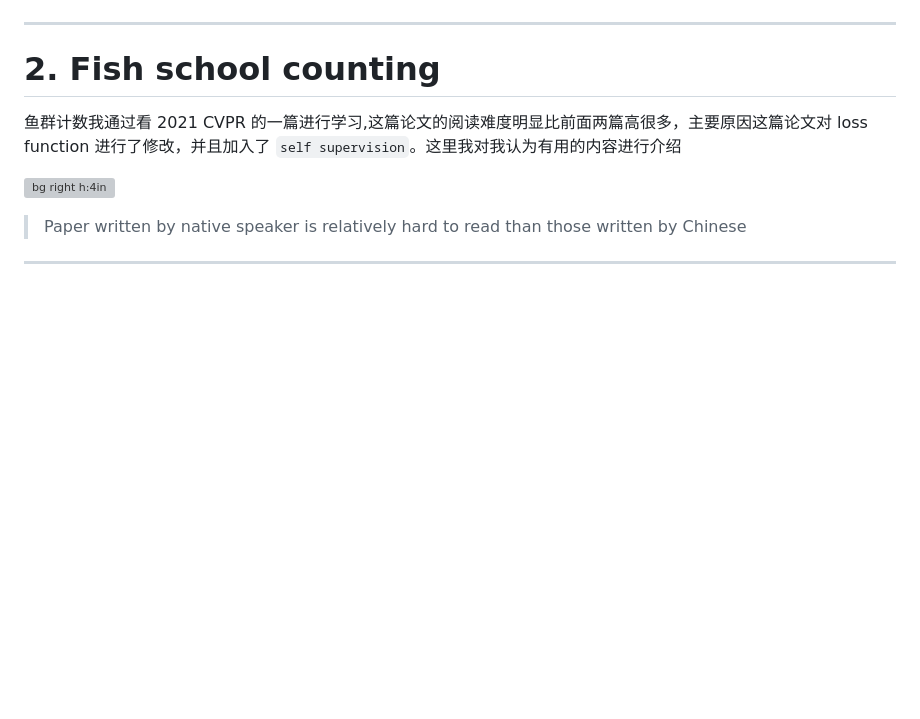
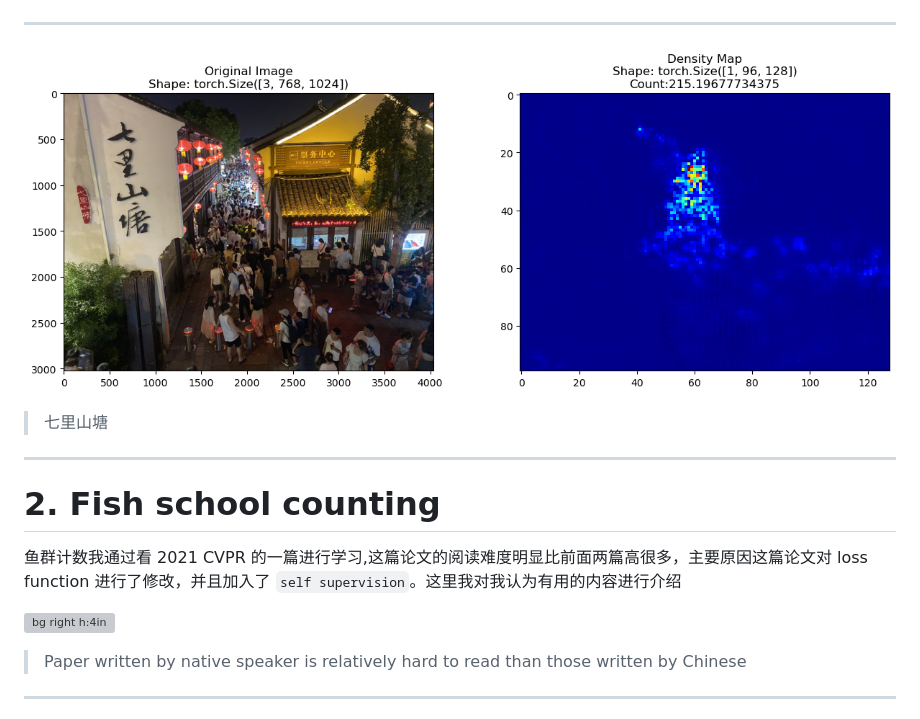
Before and after one commit to camerayuhang/Group-Meeting, a Markdown page: Group Meeting2.md, the part around the change. Drawn GitHub-style; pictures changed too: image/output.png (added); blank space fills up the shorter version; grey boxes are pictures that could not be loaded.

```diff
--- a/Group Meeting2.md
+++ b/Group Meeting2.md
@@ -325,6 +325,12 @@ def complie(self):
 
 ---
 
+![](./image/output.png)
+
+> 七里山塘
+
+---
+
 # 2. Fish school counting
 
 <!-- footer:  Deep learning with self-supervision and uncertainty regularization to count fish in underwater images-CVPR 2021 -->
```
Also changed, not shown: 2 other files.
